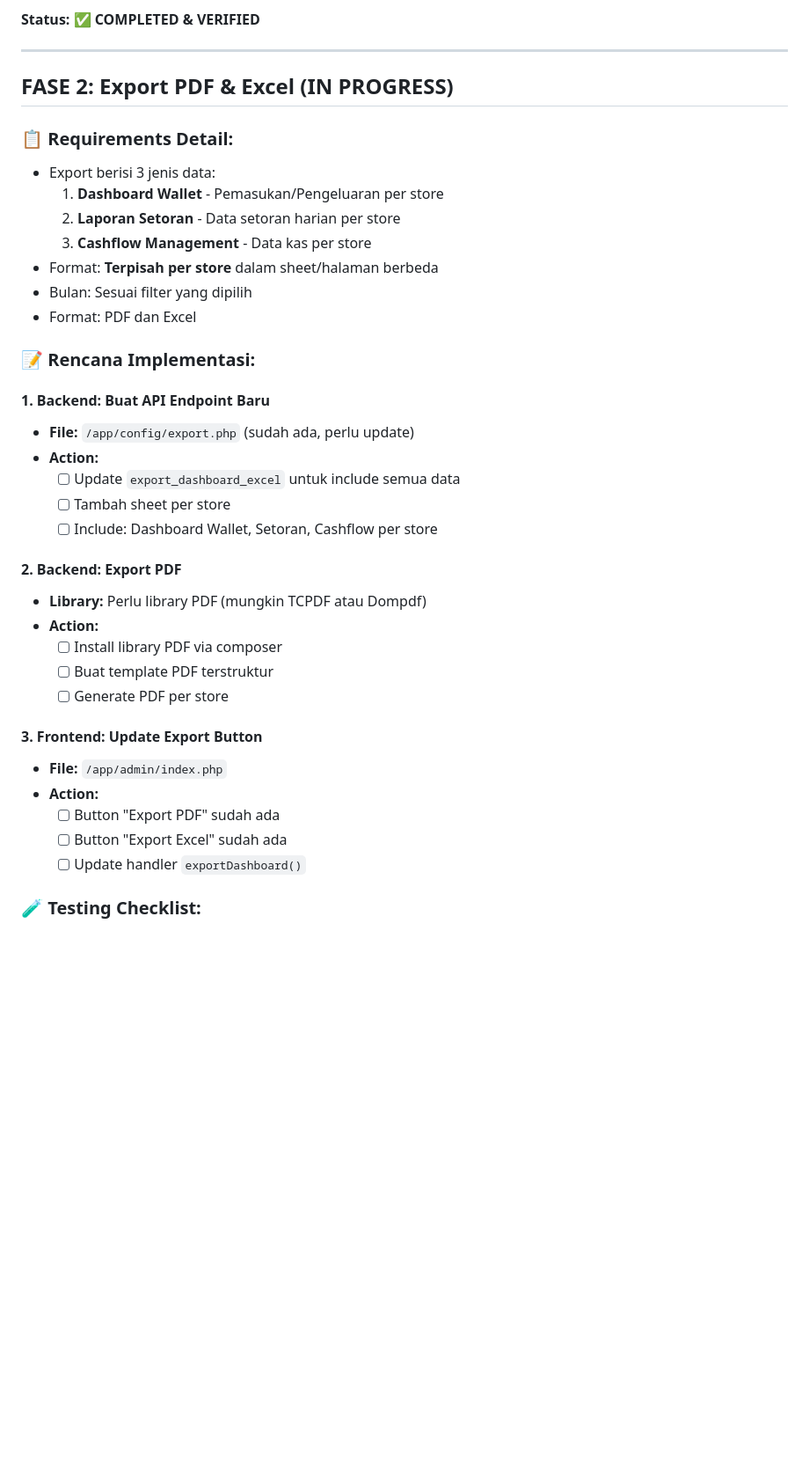
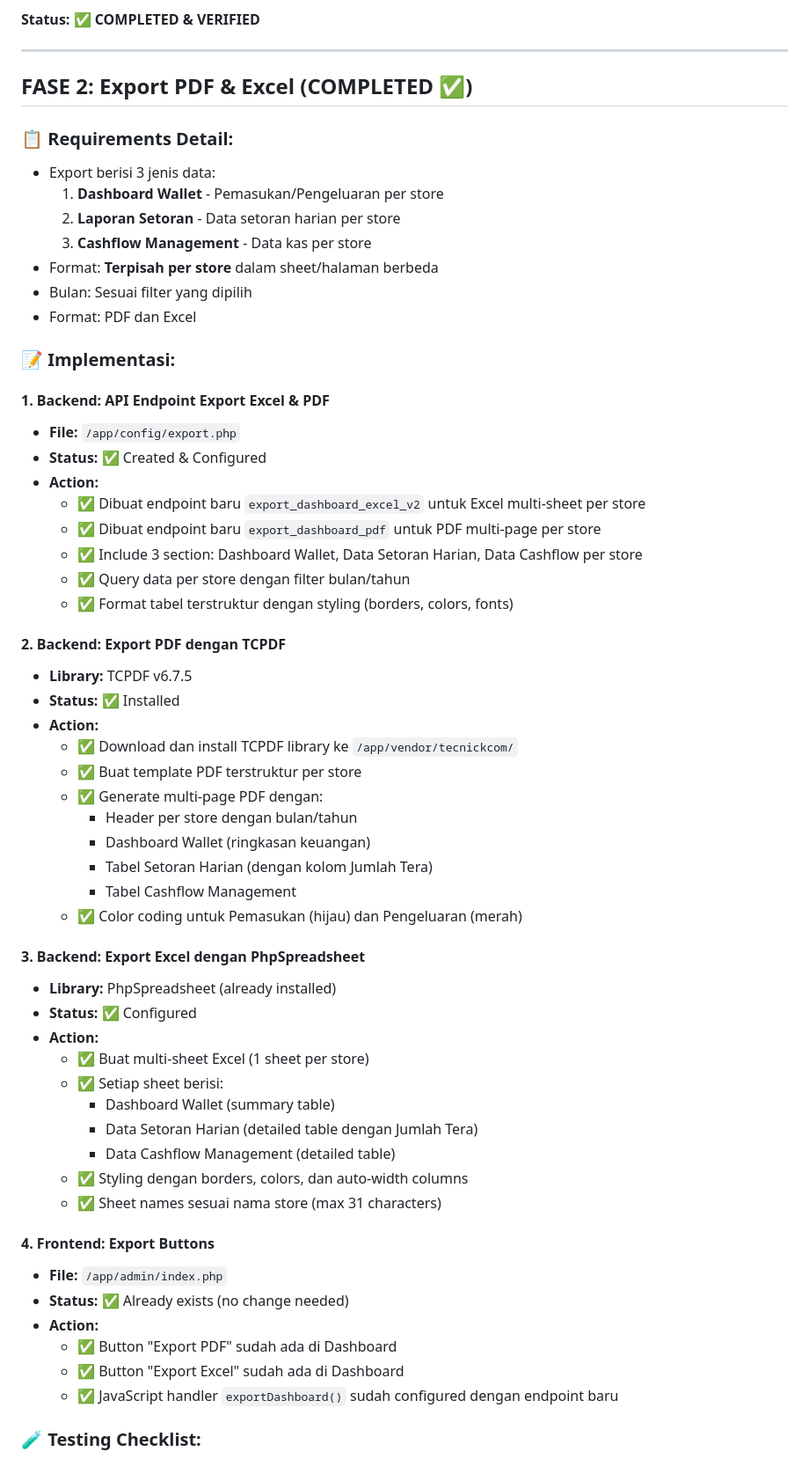
Before and after one commit to tekrabyte/posm, a Markdown page: test_result.md, the part around the change printed below. Shown: that part at 88% size. Drawn GitHub-style; blank space fills up the shorter version.

Commit message:
auto-commit for a8769d0d-4c8b-4127-b765-b212a51032cf

```diff
--- a/test_result.md
+++ b/test_result.md
@@ -101,7 +101,7 @@ php -S 0.0.0.0:3000
 
 ---
 
-##  FASE 2: Export PDF & Excel (IN PROGRESS)
+##  FASE 2: Export PDF & Excel (COMPLETED ✅)
 
 ### 📋 Requirements Detail:
 - Export berisi 3 jenis data:
@@ -112,27 +112,49 @@ php -S 0.0.0.0:3000
 - Bulan: Sesuai filter yang dipilih
 - Format: PDF dan Excel
 
-### 📝 Rencana Implementasi:
+### 📝 Implementasi:
 
-#### 1. Backend: Buat API Endpoint Baru
-- **File:** `/app/config/export.php` (sudah ada, perlu update)
+#### 1. Backend: API Endpoint Export Excel & PDF
+- **File:** `/app/config/export.php`
+- **Status:** ✅ Created & Configured
 - **Action:**
-  - [ ] Update `export_dashboard_excel` untuk include semua data
-  - [ ] Tambah sheet per store
-  - [ ] Include: Dashboard Wallet, Setoran, Cashflow per store
+  - ✅ Dibuat endpoint baru `export_dashboard_excel_v2` untuk Excel multi-sheet per store
+  - ✅ Dibuat endpoint baru `export_dashboard_pdf` untuk PDF multi-page per store
+  - ✅ Include 3 section: Dashboard Wallet, Data Setoran Harian, Data Cashflow per store
+  - ✅ Query data per store dengan filter bulan/tahun
+  - ✅ Format tabel terstruktur dengan styling (borders, colors, fonts)
 
-#### 2. Backend: Export PDF
-- **Library:** Perlu library PDF (mungkin TCPDF atau Dompdf)
+#### 2. Backend: Export PDF dengan TCPDF
+- **Library:** TCPDF v6.7.5
+- **Status:** ✅ Installed
 - **Action:**
-  - [ ] Install library PDF via composer
-  - [ ] Buat template PDF terstruktur
-  - [ ] Generate PDF per store
+  - ✅ Download dan install TCPDF library ke `/app/vendor/tecnickcom/`
+  - ✅ Buat template PDF terstruktur per store
+  - ✅ Generate multi-page PDF dengan:
+    - Header per store dengan bulan/tahun
+    - Dashboard Wallet (ringkasan keuangan)
+    - Tabel Setoran Harian (dengan kolom Jumlah Tera)
+    - Tabel Cashflow Management
+  - ✅ Color coding untuk Pemasukan (hijau) dan Pengeluaran (merah)
 
-#### 3. Frontend: Update Export Button
+#### 3. Backend: Export Excel dengan PhpSpreadsheet
+- **Library:** PhpSpreadsheet (already installed)
+- **Status:** ✅ Configured
+- **Action:**
+  - ✅ Buat multi-sheet Excel (1 sheet per store)
+  - ✅ Setiap sheet berisi:
+    - Dashboard Wallet (summary table)
+    - Data Setoran Harian (detailed table dengan Jumlah Tera)
+    - Data Cashflow Management (detailed table)
+  - ✅ Styling dengan borders, colors, dan auto-width columns
+  - ✅ Sheet names sesuai nama store (max 31 characters)
+
+#### 4. Frontend: Export Buttons
 - **File:** `/app/admin/index.php`
+- **Status:** ✅ Already exists (no change needed)
 - **Action:**
-  - [ ] Button "Export PDF" sudah ada
-  - [ ] Button "Export Excel" sudah ada
-  - [ ] Update handler `exportDashboard()`
+  - ✅ Button "Export PDF" sudah ada di Dashboard
+  - ✅ Button "Export Excel" sudah ada di Dashboard
+  - ✅ JavaScript handler `exportDashboard()` sudah configured dengan endpoint baru
 
 ### 🧪 Testing Checklist:
```
Also changed, not shown: other parts of test_result.md (+40 -5 lines).
